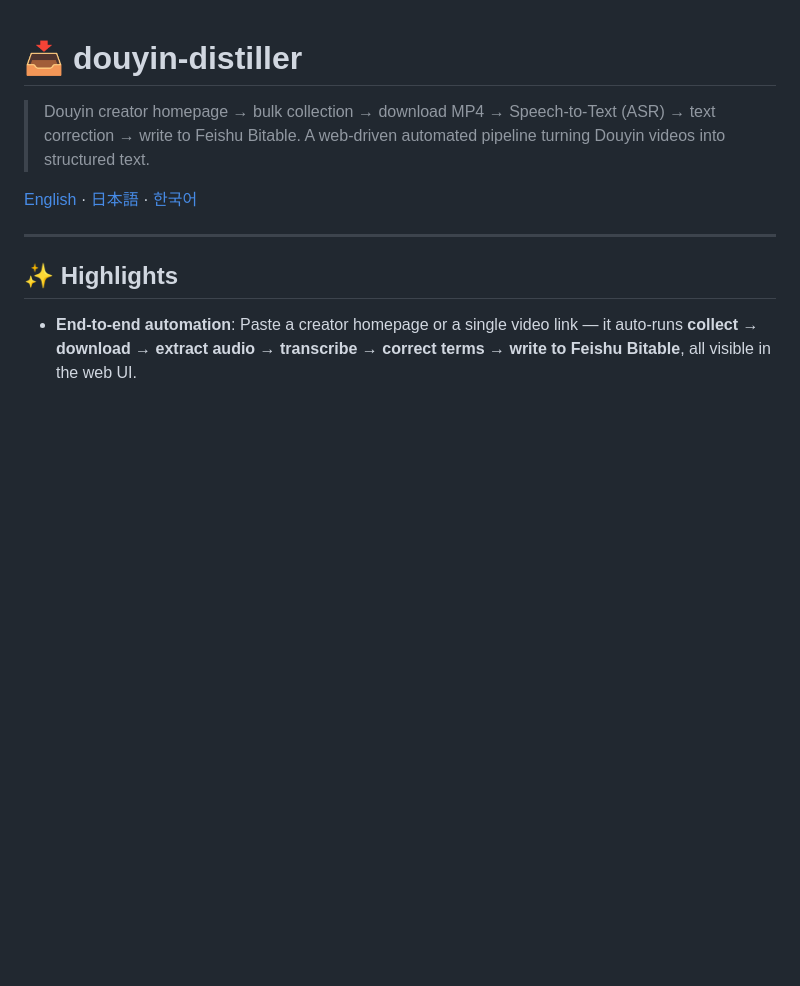
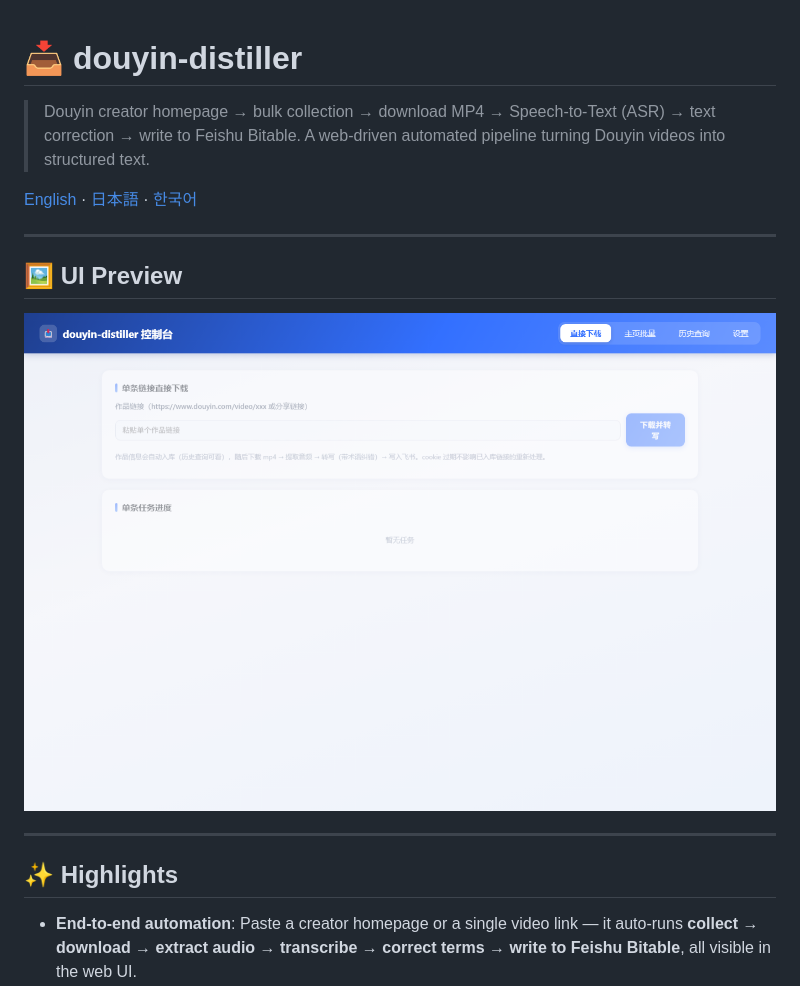
Before and after one commit to 15143221112/ClipFlow, a Markdown page: README.en.md, the part around the change. Rendered like a GitHub page; pictures changed too: docs/assets/screenshot.png (added); blank space fills up the shorter version.

```diff
--- a/README.en.md
+++ b/README.en.md
@@ -4,6 +4,12 @@
 > A web-driven automated pipeline turning Douyin videos into structured text.
 
 [English](README.en.md) · [日本語](README.ja.md) · [한국어](README.ko.md)
+
+---
+
+## 🖼 UI Preview
+
+![douyin-distiller console](docs/assets/screenshot.png)
 
 ---
 
```
Also changed, not shown: README.md (+6 -0 lines), 3 other files.
